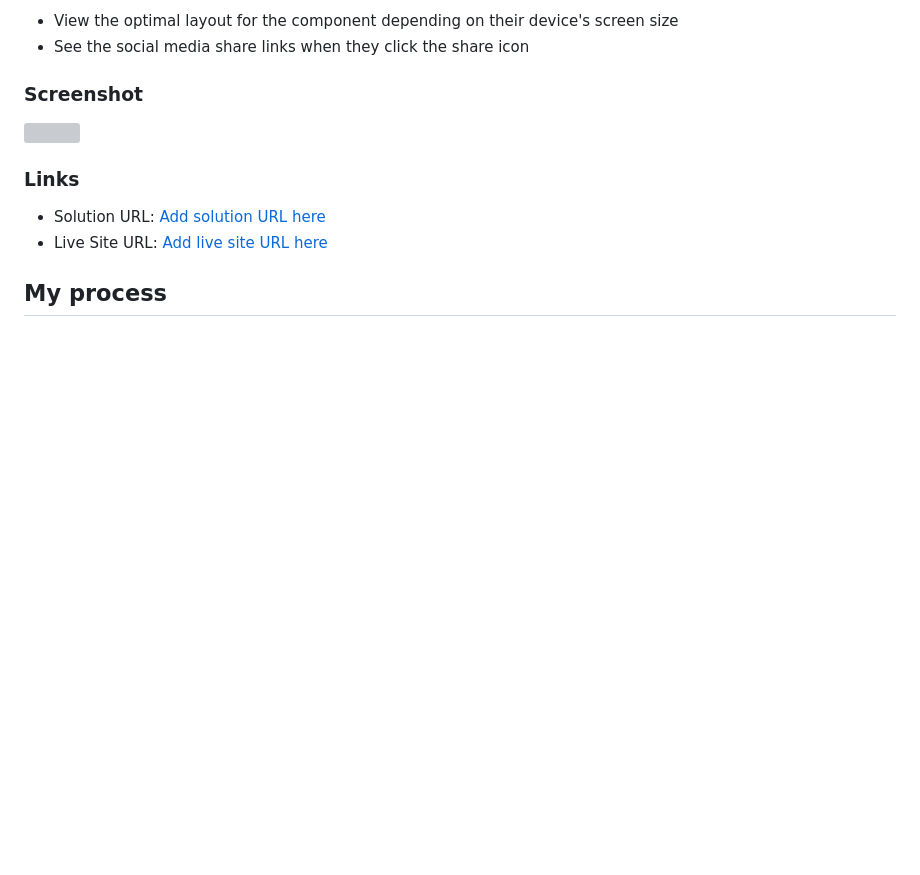
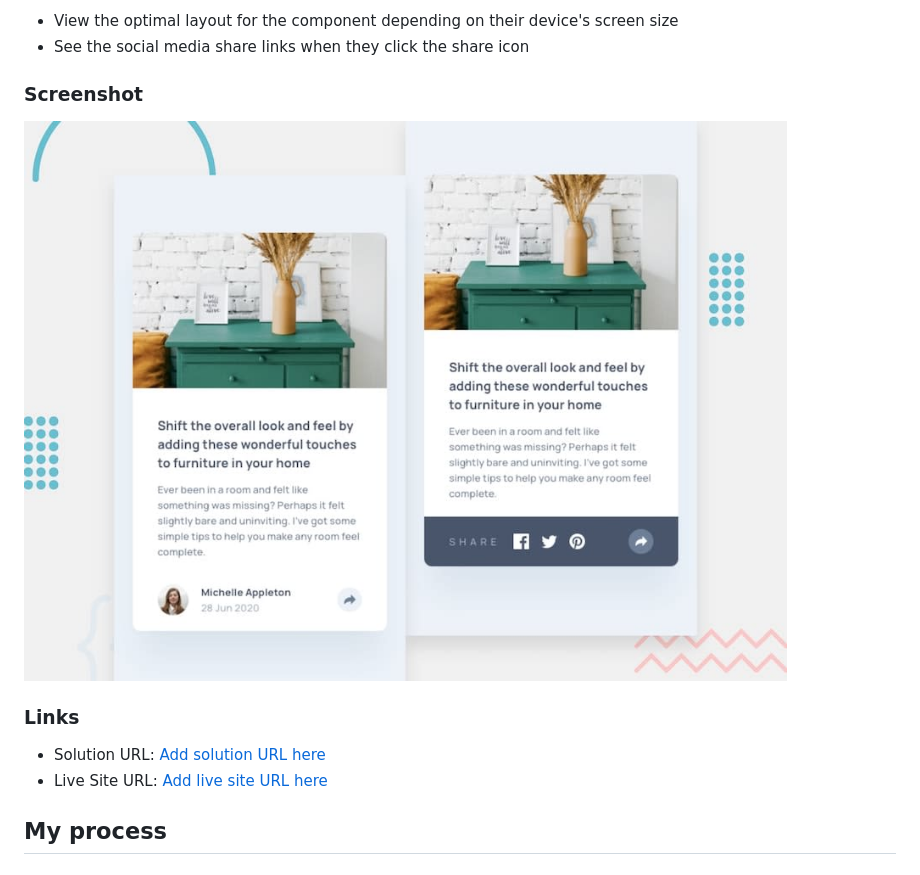
Before and after one commit to alejandroariasag/csb-xw3rx, a Markdown page: README.md, the part around the change. Drawn GitHub-style; pictures changed too: images/mobile.jpeg (added); blank space fills up the shorter version; grey boxes are pictures that could not be loaded.

Commit message:
Deployment from Codesandbox.

```diff
--- a/README.md
+++ b/README.md
@@ -23,7 +23,7 @@ Users should be able to:
 
 ### Screenshot
 
-![](./screenshot.jpg)
+![Screenshot](./images/mobile.jpeg)
 
 ### Links
 
```
Also changed, not shown: images/2021-09-07-22-44-alejandroariasag.github.io.png (added), images/avatar-michelle.jpg.
